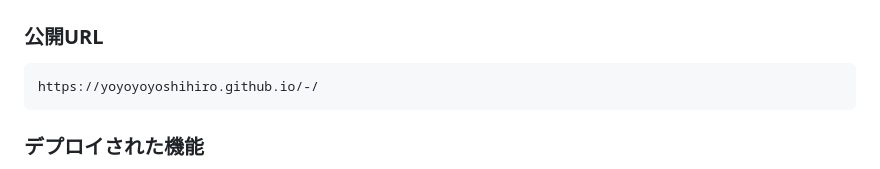
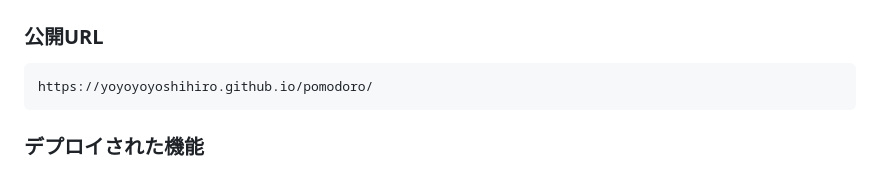
Before and after one commit to yoyoyoyoshihiro/-, a Markdown page: DEPLOYMENT.md, the part around the change. GitHub-like rendering.

Commit message:
🎉 デプロイ成功！正しいURL(pomodoro)に更新

````diff
--- a/DEPLOYMENT.md
+++ b/DEPLOYMENT.md
@@ -98,7 +98,7 @@ git status
 
 ### **公開URL**
 ```
-https://yoyoyoyoshihiro.github.io/-/
+https://yoyoyoyoshihiro.github.io/pomodoro/
 ```
 
 ### **デプロイされた機能**
````
